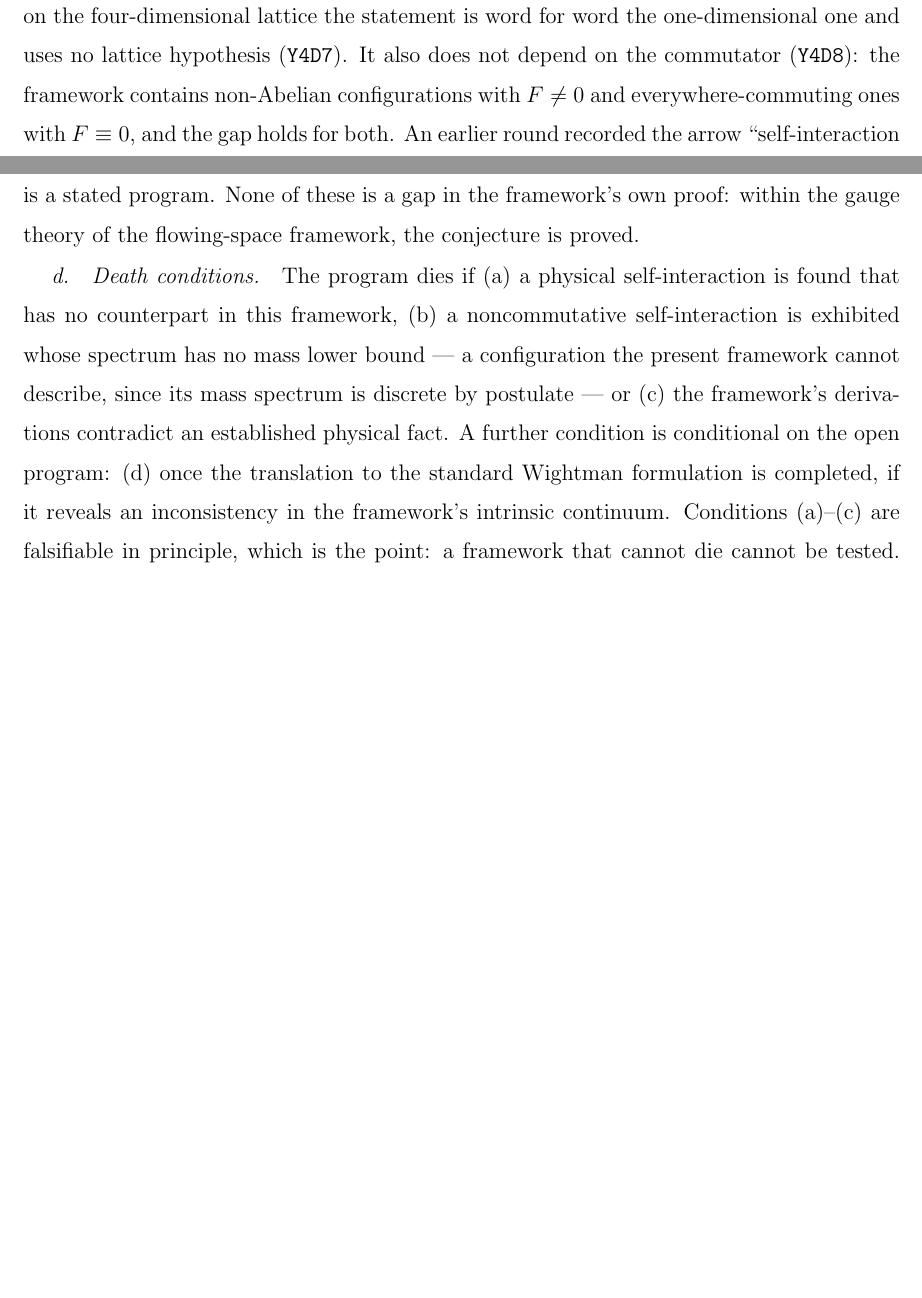
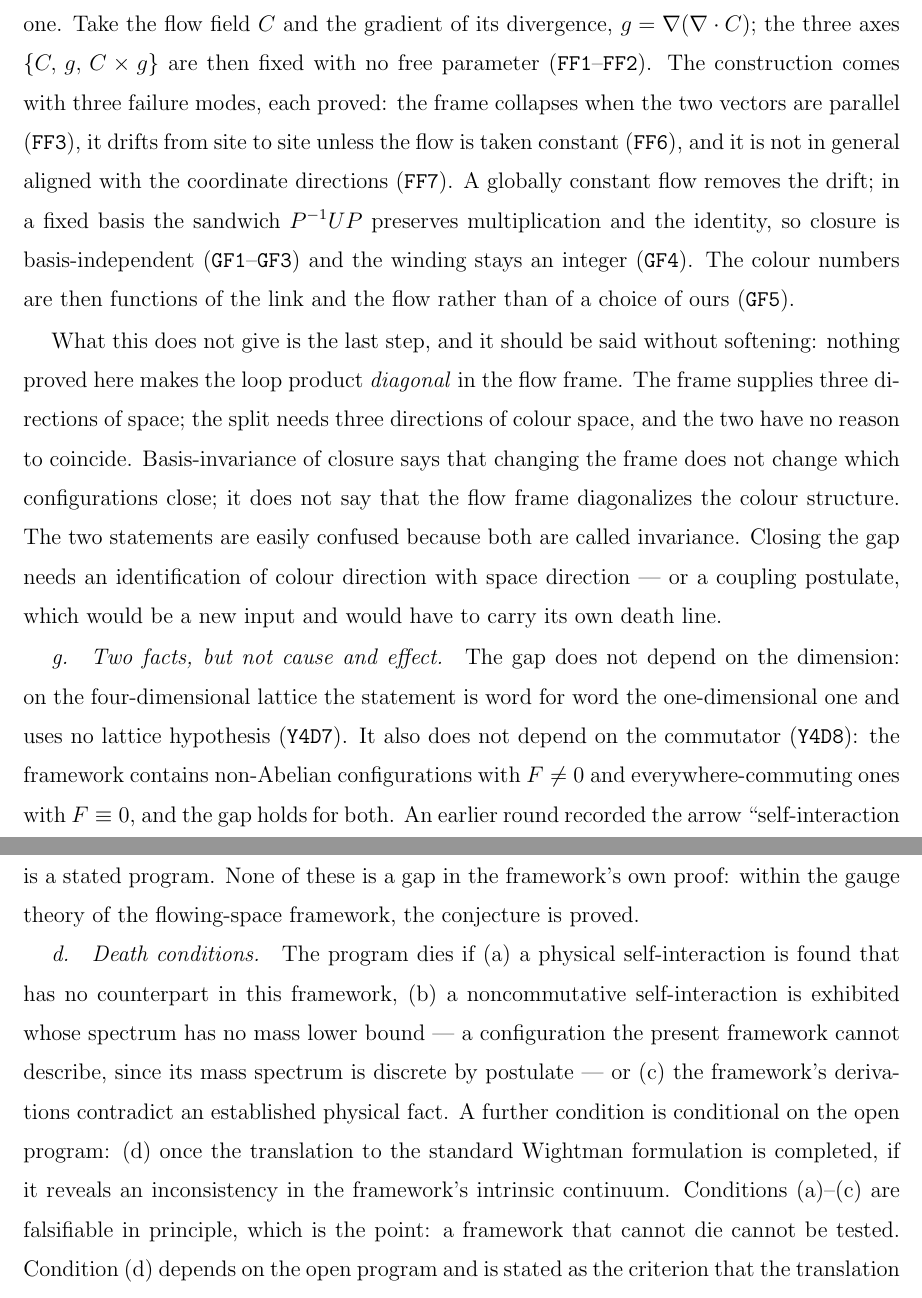
Before and after one commit to logos-42/Hibs-Physics, a LaTeX paper (paper3/projection-yangmills-gap.tex): two parts of pages 27 and 30 of 34 before the commit and two parts of pages 27 and 31 of 34 after it, joined at a grey line, cut at the place of the change, the shorter picture padded with empty space. Compiled offline with pdfLaTeX.

Commit message:
docs(paper3): §XI 并入「框架由流动给出」（FF1–FF7 / GF1–GF5），并点名最后那个物理假设
- 框架不再借：C 与 g=∇(∇·C) 定出 {C, g, C×g}，无自由参数（FF1–FF2）；
  三种死法逐条证：平行则塌（FF3）、逐点漂移（FF6）、不与坐标方向对齐（FF7）。
- 常流动 ⟹ 固定基；P⁻¹UP 保乘法与单位元 ⟹ 闭合性与基无关（GF3）、
  绕数仍是整数（GF4）⟹ 色数是（链路,流动）的函数，不再是我们的口味（GF5）。
- 缺口写白：没有任何定理让回路乘积在流动框架下成为对角矩阵——框架给空间三方向，
  拆色要色空间三方向；「闭合性换基不变」≠「流动框架对角化色结构」。补法只有两条：
  把色方向与空间方向认同，或加耦合公设（新输入，自带死法）。
门禁：paper3 EN/ZH 0 error、0 缺字形；wiki 三门禁全绿。

```diff
--- a/paper3/projection-yangmills-gap.tex
+++ b/paper3/projection-yangmills-gap.tex
@@ -1329,6 +1329,33 @@ the framework uses is therefore frame-dependent, and the frame is doing
 physical work: either it is declared as an input --- a maximal-torus gauge
 --- or the flow has to supply it.  Only the second makes the count derived
 rather than chosen, and it is not constructed yet.
+
+\paragraph{The frame from the flow.}
+The framework can supply the frame instead of borrowing one.  Take the flow
+field $C$ and the gradient of its divergence, $g=\nabla(\nabla\cdot C)$; the
+three axes $\{C,\,g,\,C\times g\}$ are then fixed with no free parameter
+(\texttt{FF1}--\texttt{FF2}).  The construction comes with three failure
+modes, each proved: the frame collapses when the two vectors are parallel
+(\texttt{FF3}), it drifts from site to site unless the flow is taken
+constant (\texttt{FF6}), and it is not in general aligned with the
+coordinate directions (\texttt{FF7}).  A globally constant flow removes the
+drift; in a fixed basis the sandwich $P^{-1}UP$ preserves multiplication
+and the identity, so closure is basis-independent (\texttt{GF1}--\texttt{GF3})
+and the winding stays an integer (\texttt{GF4}).  The colour numbers are
+then functions of the link and the flow rather than of a choice of ours
+(\texttt{GF5}).
+
+What this does not give is the last step, and it should be said without
+softening: nothing proved here makes the loop product \emph{diagonal} in
+the flow frame.  The frame supplies three directions of space; the split
+needs three directions of colour space, and the two have no reason to
+coincide.  Basis-invariance of closure says that changing the frame does
+not change which configurations close; it does not say that the flow frame
+diagonalizes the colour structure.  The two statements are easily confused
+because both are called invariance.  Closing the gap needs an
+identification of colour direction with space direction --- or a coupling
+postulate, which would be a new input and would have to carry its own death
+line.
 
 \paragraph{Two facts, but not cause and effect.}
 The gap does not depend on the dimension: on the four-dimensional lattice the
```
Also changed, not shown: paper3/projection-yangmills-gap-zh.tex (+5 -0 lines), paper3/projection-yangmills-gap-zh.pdf, paper3/projection-yangmills-gap.pdf.
